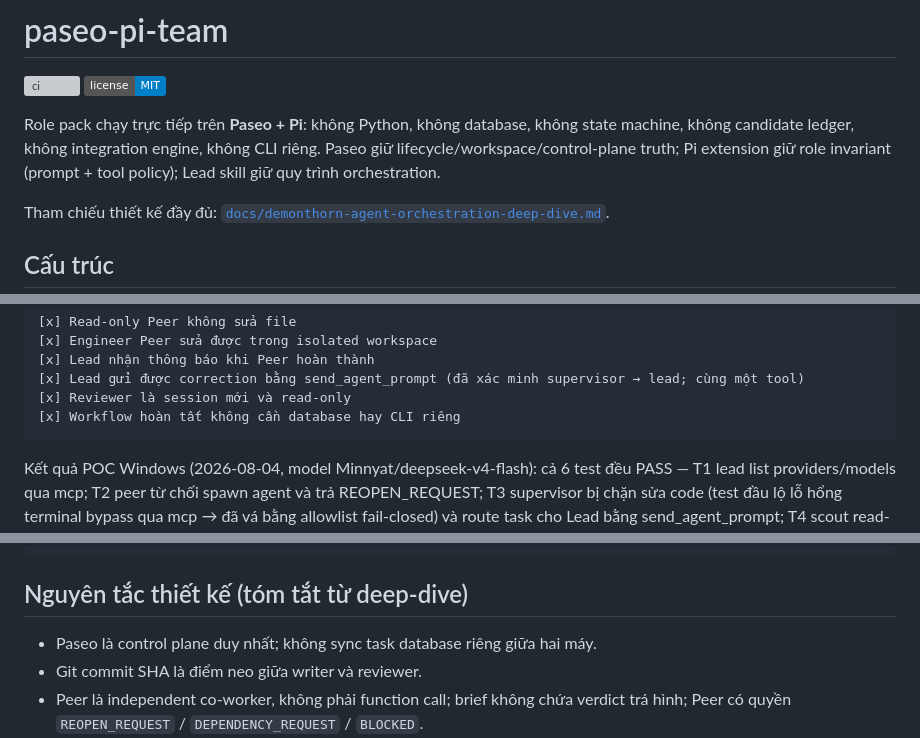
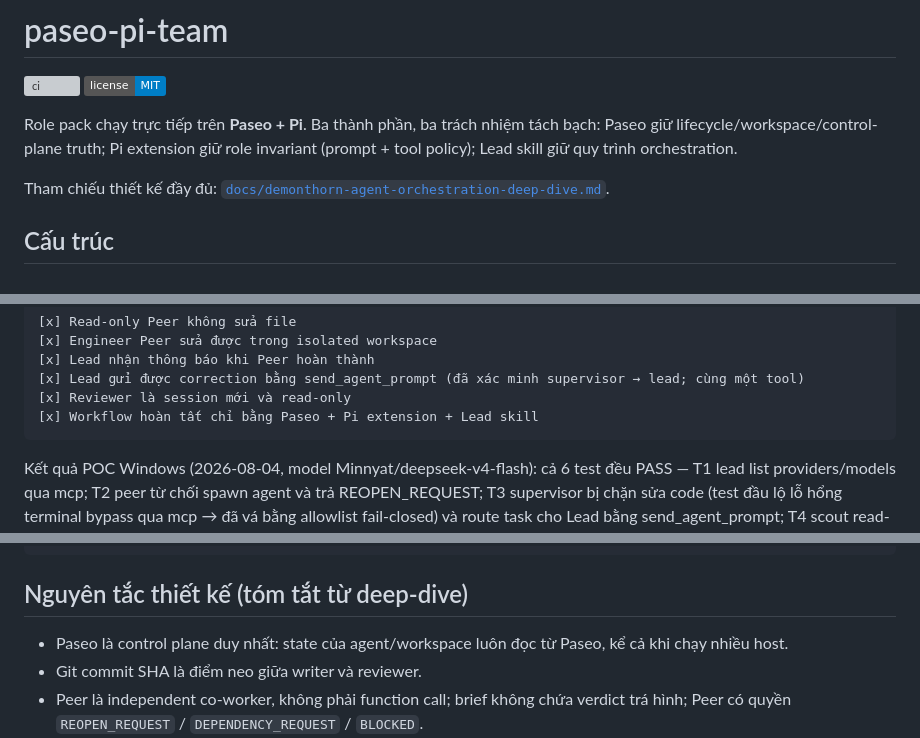
Before and after one commit to Minnyat/paseo-pi-team, a Markdown page: README.md, 3 parts joined by grey strips. GitHub-like rendering; badges without logos; grey boxes are pictures that could not be loaded.

Commit message:
docs: describe what the role pack is, not what it is not
The opening paragraph defined the project by listing six things it does not
contain (Python, database, state machine, candidate ledger, integration engine,
own CLI). That tells a reader about some other architecture, not this one, and
it ages badly: nobody maintains a list of absent features. Same for the POC
checklist item and the design principle that referenced a task database.

Every remaining negative statement is a real invariant of a component that
exists (Peer has no Paseo MCP, `send` is never retried, no silent model
fallback) and stays.

Co-Authored-By: Claude Opus 5 (1M context) <noreply@anthropic.com>

````diff
--- a/README.md
+++ b/README.md
@@ -3,10 +3,9 @@
 [![ci](https://github.com/Minnyat/paseo-pi-team/actions/workflows/ci.yml/badge.svg)](https://github.com/Minnyat/paseo-pi-team/actions/workflows/ci.yml)
 [![license: MIT](https://img.shields.io/badge/license-MIT-blue.svg)](LICENSE)
 
-Role pack chạy trực tiếp trên **Paseo + Pi**: không Python, không database, không
-state machine, không candidate ledger, không integration engine, không CLI riêng.
-Paseo giữ lifecycle/workspace/control-plane truth; Pi extension giữ role
-invariant (prompt + tool policy); Lead skill giữ quy trình orchestration.
+Role pack chạy trực tiếp trên **Paseo + Pi**. Ba thành phần, ba trách nhiệm
+tách bạch: Paseo giữ lifecycle/workspace/control-plane truth; Pi extension giữ
+role invariant (prompt + tool policy); Lead skill giữ quy trình orchestration.
 
 Tham chiếu thiết kế đầy đủ:
 [`docs/demonthorn-agent-orchestration-deep-dive.md`](docs/demonthorn-agent-orchestration-deep-dive.md).
@@ -343,7 +342,7 @@ test — tạo một repo rác tương đương ở đâu cũng được.
 [x] Lead nhận thông báo khi Peer hoàn thành
 [x] Lead gửi được correction bằng send_agent_prompt (đã xác minh supervisor → lead; cùng một tool)
 [x] Reviewer là session mới và read-only
-[x] Workflow hoàn tất không cần database hay CLI riêng
+[x] Workflow hoàn tất chỉ bằng Paseo + Pi extension + Lead skill
 ```
 
 Kết quả POC Windows (2026-08-04, model Minnyat/deepseek-v4-flash): cả 6 test
@@ -388,7 +387,8 @@ PASEO_PI_ROLE=lead pi -e ./extensions/paseo-team-policy.ts -p "/team-tools"
 
 ## Nguyên tắc thiết kế (tóm tắt từ deep-dive)
 
-- Paseo là control plane duy nhất; không sync task database riêng giữa hai máy.
+- Paseo là control plane duy nhất: state của agent/workspace luôn đọc từ Paseo,
+  kể cả khi chạy nhiều host.
 - Git commit SHA là điểm neo giữa writer và reviewer.
 - Peer là independent co-worker, không phải function call; brief không chứa
   verdict trá hình; Peer có quyền `REOPEN_REQUEST` / `DEPENDENCY_REQUEST` /
````
